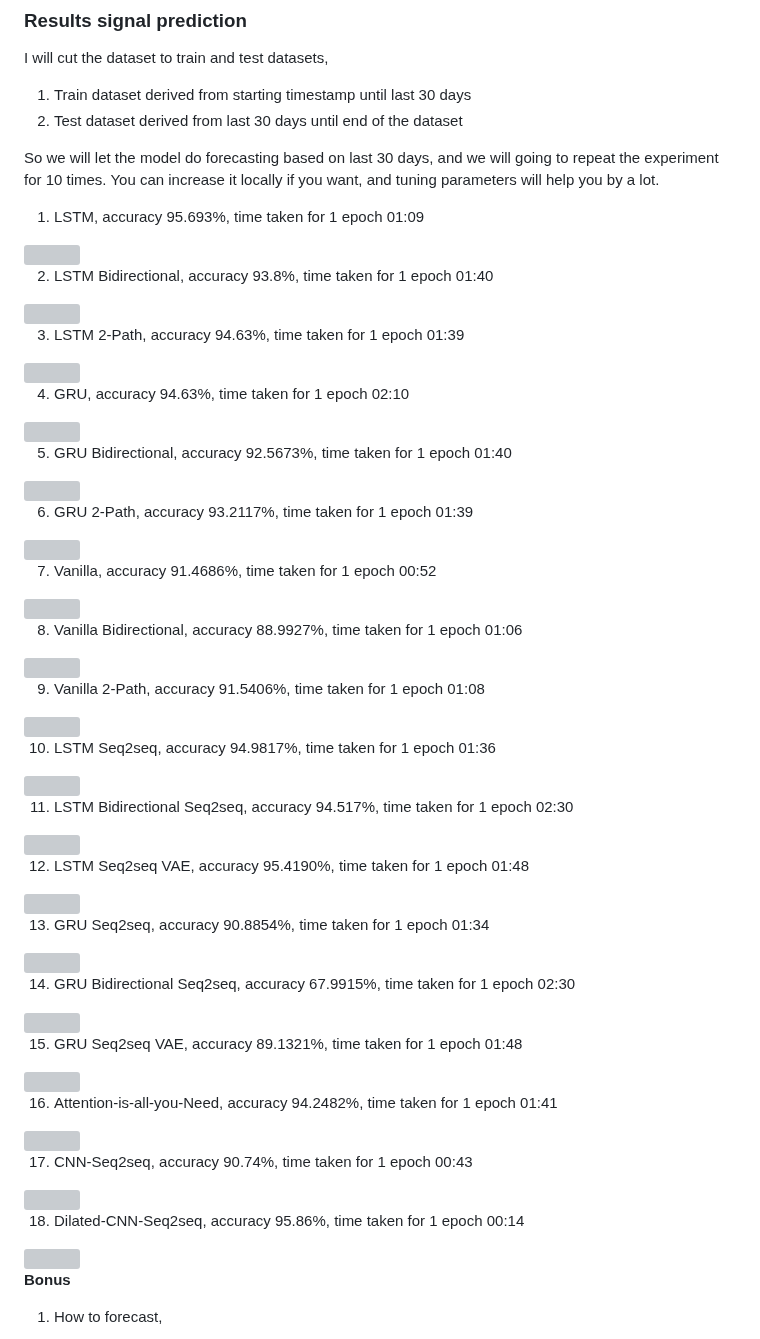
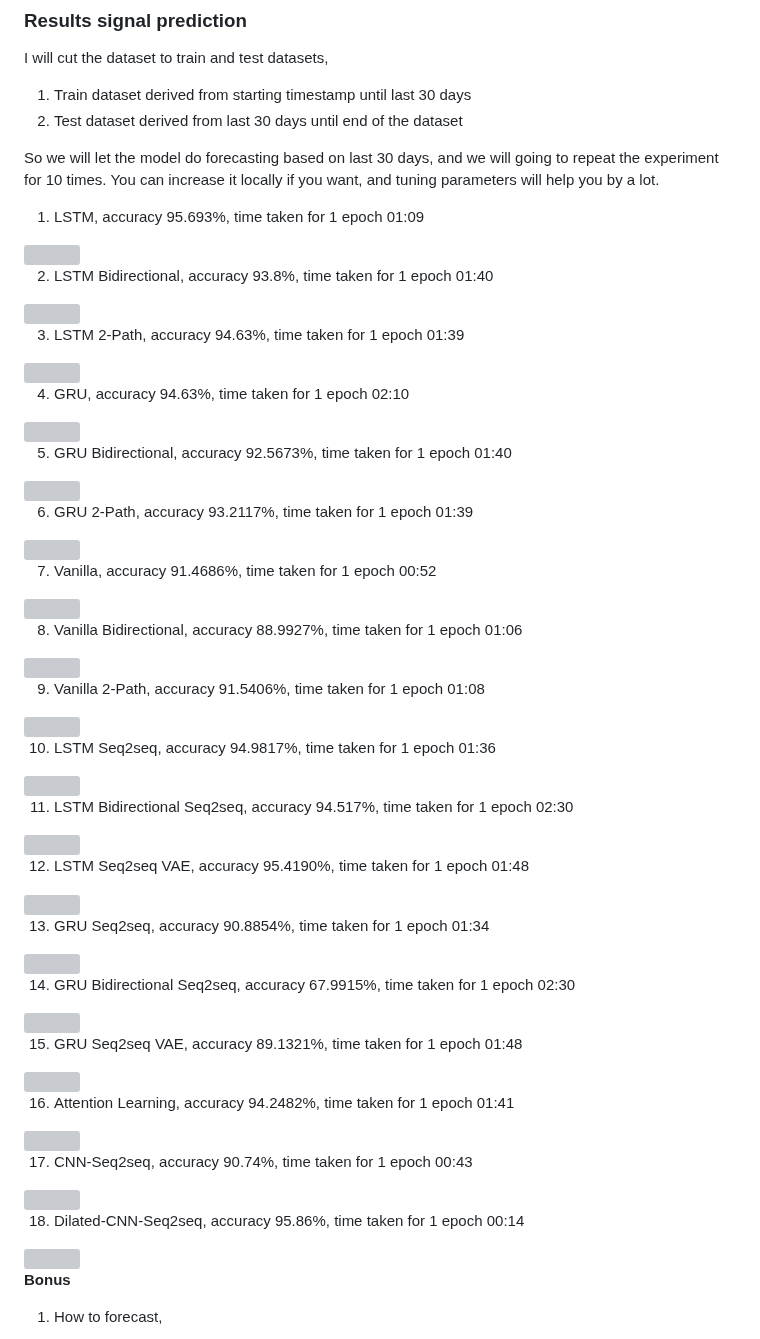
Before and after one commit to Twist3d-Fate/StockPredict, a Markdown page: README.md, the part around one of its changes. GitHub-like rendering; grey boxes are pictures that could not be loaded.

```diff
--- a/README.md
+++ b/README.md
@@ -280,3 +280,3 @@ So we will let the model do forecasting based on last 30 days, and we will going
 
-16. Attention-is-all-you-Need, accuracy 94.2482%, time taken for 1 epoch 01:41
+16. Attention Learning, accuracy 94.2482%, time taken for 1 epoch 01:41
 
```
Also changed, not shown: other parts of README.md (+23 -23 lines).
